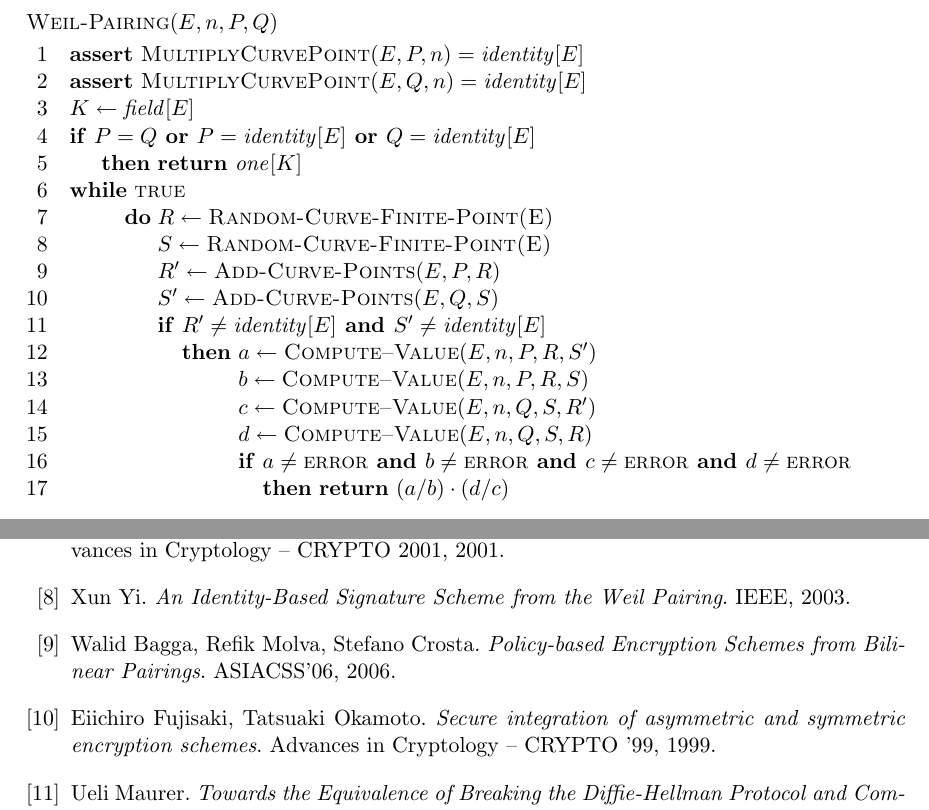
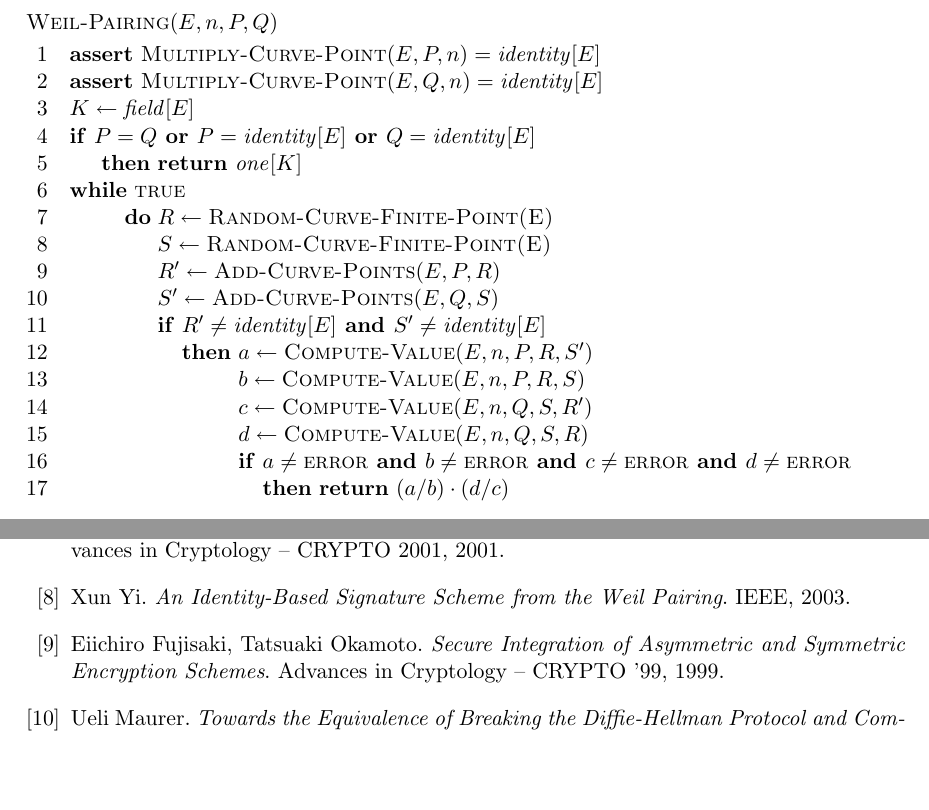
Before and after one commit to jasiu85/math-mgr, a LaTeX thesis (doc/mgr/mgr.tex, which reads doc/mgr/bibliography.tex, doc/mgr/weil_pairing_implementation/miller_algorithm.tex): two parts of pages 55 and 79 of 80, joined at a grey line, cut so that both start at the same text, the shorter picture padded with empty space. Compiled offline with pdfLaTeX.

Commit message:
Final fixes.

```diff
--- a/doc/mgr/bibliography.tex
+++ b/doc/mgr/bibliography.tex
@@ -41,14 +41,9 @@
     \emph{An Identity-Based Signature Scheme from the Weil Pairing}.
     IEEE, 2003.
 
-\bibitem{baggamolvacrosta}
-    Walid Bagga, Refik Molva, Stefano Crosta.
-    \emph{Policy-based Encryption Schemes from Bilinear Pairings}.
-    ASIACSS'06, 2006.
-
 \bibitem{fujisakiokamoto}
     Eiichiro Fujisaki, Tatsuaki Okamoto.
-    \emph{Secure integration of asymmetric and symmetric encryption schemes}.
+    \emph{Secure Integration of Asymmetric and Symmetric Encryption Schemes}.
     Advances in Cryptology -- CRYPTO '99, 1999.
 
 \bibitem{maurer}
--- a/doc/mgr/weil_pairing_implementation/miller_algorithm.tex
+++ b/doc/mgr/weil_pairing_implementation/miller_algorithm.tex
@@ -406,8 +406,8 @@ wartość $w(P, Q)$:
 
 \begin{codebox}
 \Procname{$\proc{Weil-Pairing}(E, n, P, Q)$}
-\li \Assert $\proc{MultiplyCurvePoint}(E, P, n) = \id{identity}[E]$
-\li \Assert $\proc{MultiplyCurvePoint}(E, Q, n) = \id{identity}[E]$
+\li \Assert $\proc{Multiply-Curve-Point}(E, P, n) = \id{identity}[E]$
+\li \Assert $\proc{Multiply-Curve-Point}(E, Q, n) = \id{identity}[E]$
 \li $K \gets \id{field}[E]$
 \li \If $P = Q \kw{ or } P = \id{identity}[E] \kw{ or } Q = \id{identity}[E]$
 \li     \Then
@@ -421,10 +421,10 @@ wartość $w(P, Q)$:
 \li         $S' \gets \proc{Add-Curve-Points}(E, Q, S)$
 \li         \If $R' \neq \id{identity}[E] \kw{ and } S' \neq \id{identity}[E]$
 \li             \Then
-                    $a \gets \proc{Compute--Value}(E, n, P, R, S')$
-\li                 $b \gets \proc{Compute--Value}(E, n, P, R, S)$
-\li                 $c \gets \proc{Compute--Value}(E, n, Q, S, R')$
-\li                 $d \gets \proc{Compute--Value}(E, n, Q, S, R)$
+                    $a \gets \proc{Compute-Value}(E, n, P, R, S')$
+\li                 $b \gets \proc{Compute-Value}(E, n, P, R, S)$
+\li                 $c \gets \proc{Compute-Value}(E, n, Q, S, R')$
+\li                 $d \gets \proc{Compute-Value}(E, n, Q, S, R)$
 \li                 \If $a \neq \const{error} \kw{ and } b \neq \const{error} \kw{ and } c \neq \const{error} \kw{ and } d \neq \const{error}$
 \li                     \Then
                             \Return $(a / b)\cdot(d / c)$
```
Also changed, not shown: doc/mgr/conclusion.tex (+1 -1 lines), doc/mgr/bibliography.tex (2 more changed lines).
